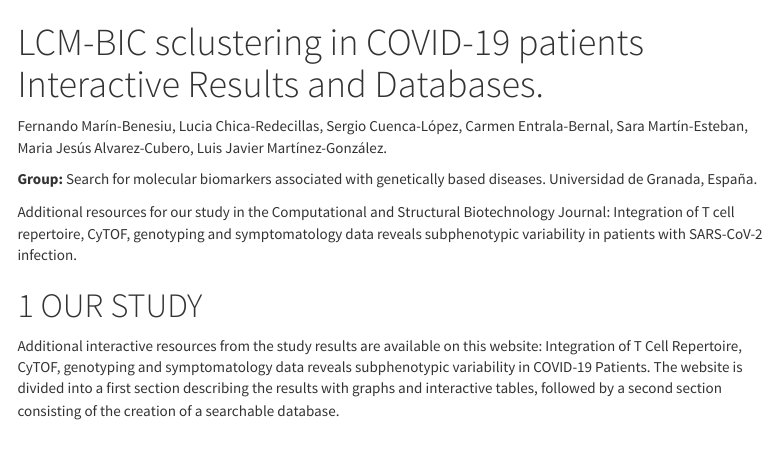
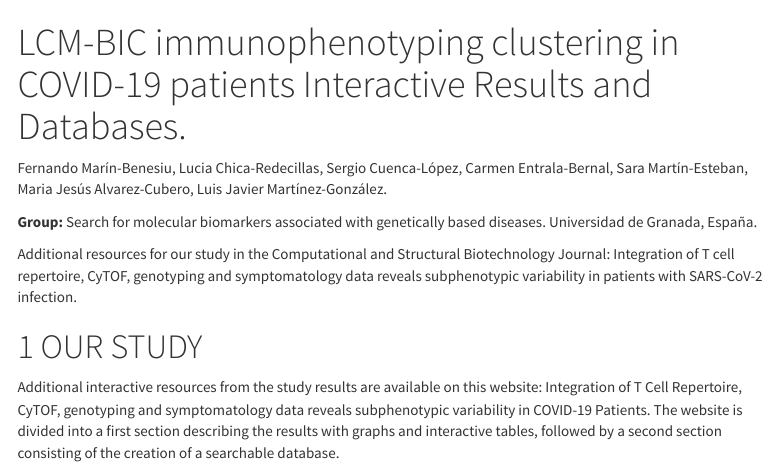
Before and after one commit to fmarinb/COVID19_LCM_integration, an R Markdown document (LCM-BIC-COVID19.Rmd): the page in a window 1100 px wide, from its top. Rendered offline with R 4.5, knitr and Pandoc, with nearby package versions; some code elsewhere in the file could not run offline; a font, style sheet, LaTeX package, included part or bibliography that could not be used is replaced or left out; menus at the side of the page are left out.

Commit message:
Update LCM-BIC-COVID19.Rmd

```diff
--- a/LCM-BIC-COVID19.Rmd
+++ b/LCM-BIC-COVID19.Rmd
@@ -1,5 +1,5 @@
 ---
-title: "LCM-BIC sclustering in COVID-19 patients
+title: "LCM-BIC immunophenotyping clustering in COVID-19 patients
 
 Interactive Results and Databases."
 output:
```
